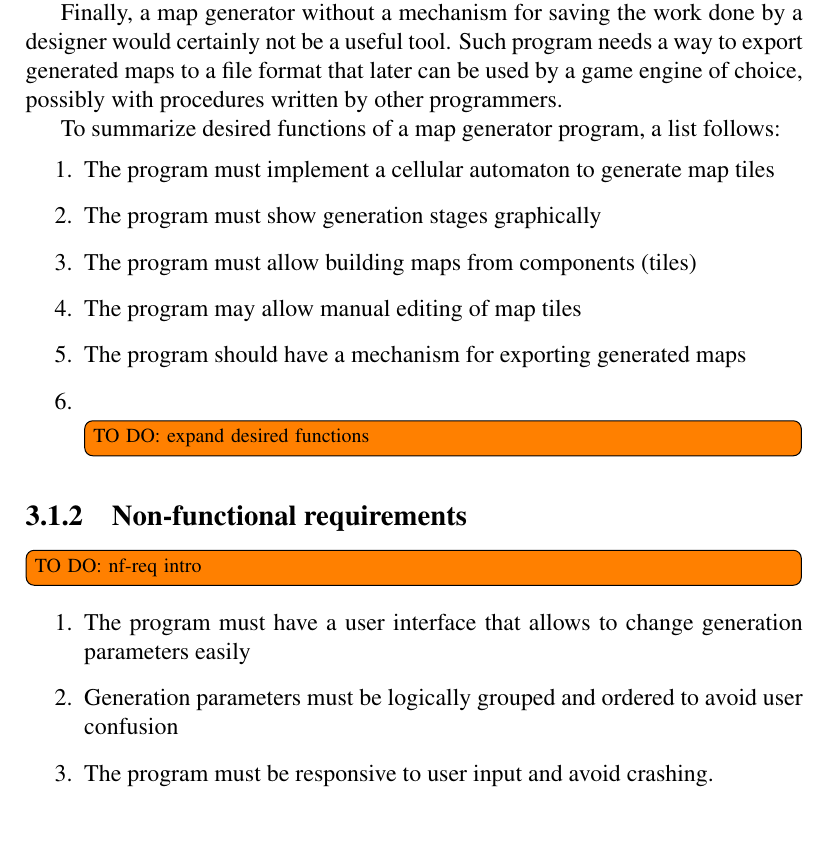
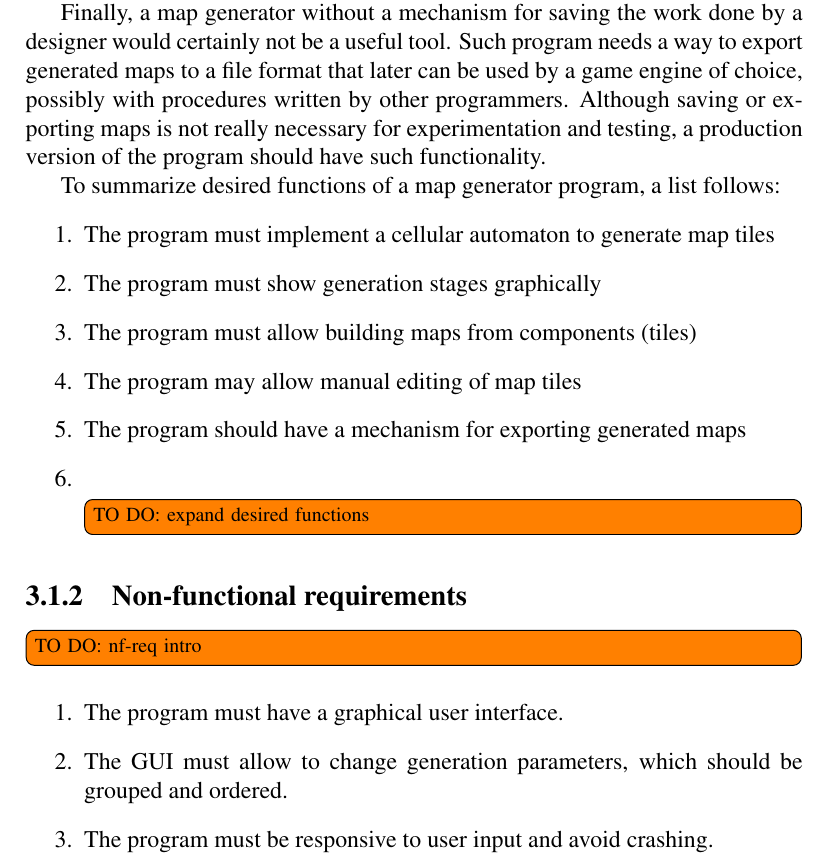
Before and after one commit to mikkelyst/legendary-telegram, a LaTeX thesis (docs/mw_engineering_thesis.tex): part of page 15 of 30 before the commit and part of page 15 of 31 after it, cut so that both start at the same text, the shorter picture padded with empty space. Compiled offline with pdfLaTeX.

Commit message:
Describing requirements

```diff
--- a/docs/mw_engineering_thesis.tex
+++ b/docs/mw_engineering_thesis.tex
@@ -361,7 +361,7 @@ Since we have selected an approach to map generation based on cellular automata
 
 Another potentially useful feature would be manual editing of tiles before they are placed in the map, which would allow for an even greater degree of control over tile contents. Further expansion of such feature could be to provide the designer with tools to make their own rules for tile generation, while also allowing them to define types of single cells composing the tile.
 
-Finally, a map generator without a mechanism for saving the work done by a designer would certainly not be a useful tool. Such program needs a way to export generated maps to a file format that later can be used by a game engine of choice, possibly with procedures written by other programmers.
+Finally, a map generator without a mechanism for saving the work done by a designer would certainly not be a useful tool. Such program needs a way to export generated maps to a file format that later can be used by a game engine of choice, possibly with procedures written by other programmers. Although saving or exporting maps is not really necessary for experimentation and testing, a production version of the program should have such functionality.
 
 To summarize desired functions of a map generator program, a list follows:
 \begin{enumerate}
@@ -377,8 +377,8 @@ To summarize desired functions of a map generator program, a list follows:
 
 \td{nf-req intro}
 \begin{enumerate}
-	\item The program must have a user interface that allows to change generation parameters easily
-	\item Generation parameters must be logically grouped and ordered to avoid user confusion
+	\item The program must have a graphical user interface.
+	\item The GUI must allow to change generation parameters, which should be grouped and ordered.
 	\item The program must be responsive to user input and avoid crashing.
 	\item \td{}
 \end{enumerate}
```
Also changed, not shown: docs/mw_engineering_thesis.pdf, docs/mw_engineering_thesis.tex (3 more changed lines), 1 other file.
